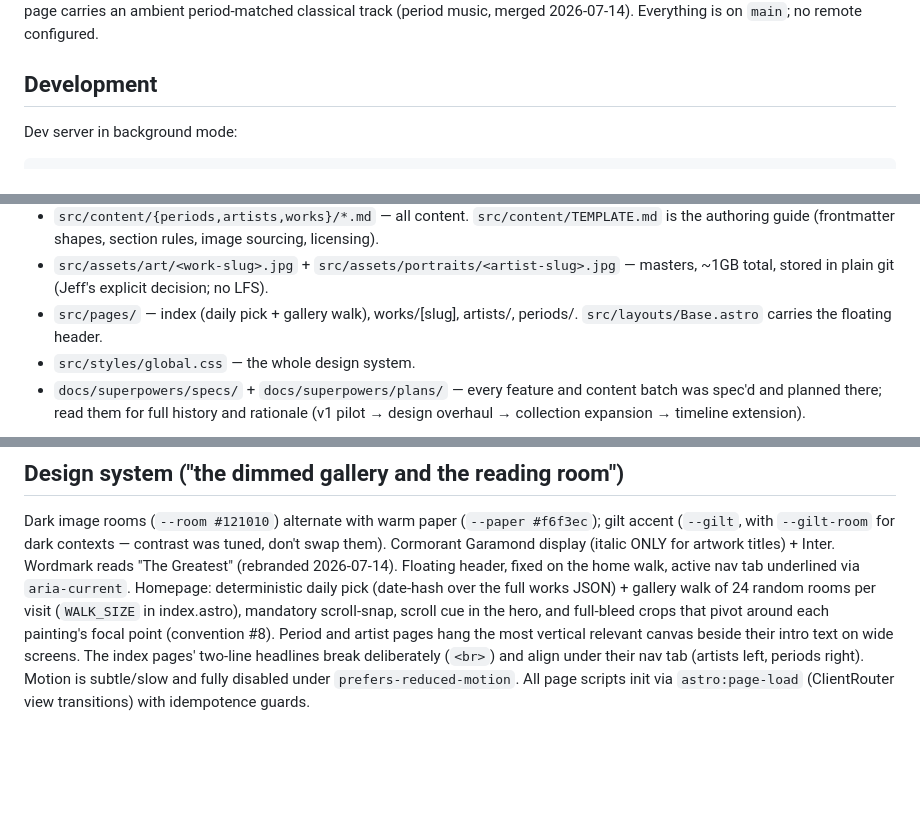
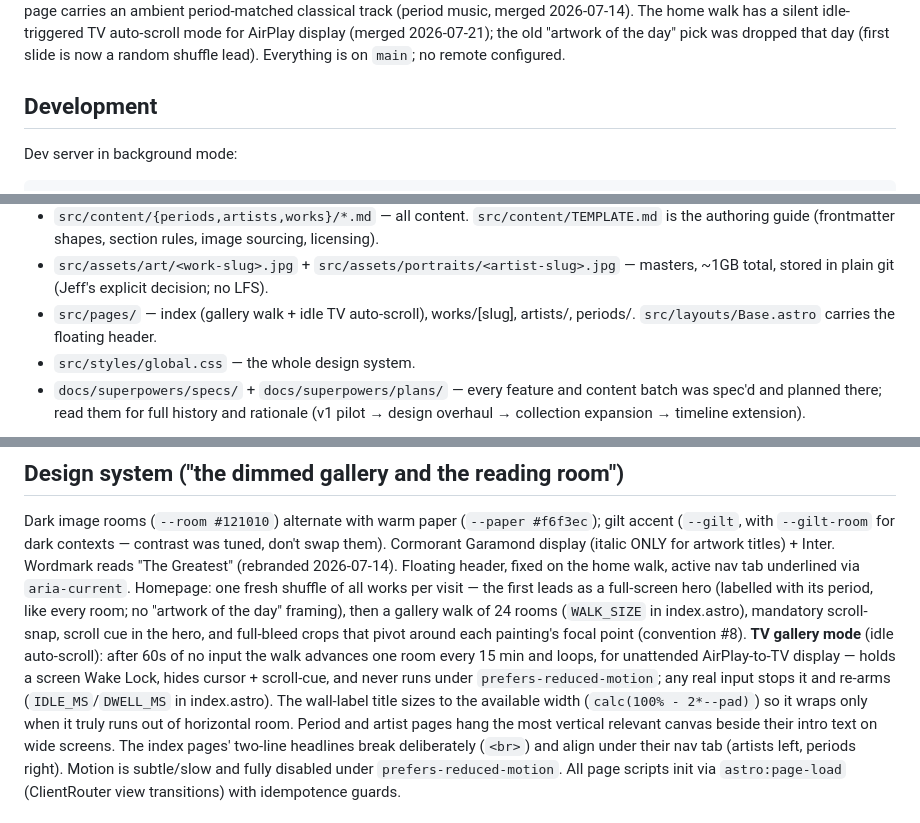
Before and after one commit to jeff613/the-greatest-art-in-history, a Markdown page: AGENTS.md, 3 parts joined by grey strips. Drawn GitHub-style; blank space fills up the shorter version.

Commit message:
docs: record TV gallery mode + removal of the artwork-of-the-day pick
Updates AGENTS.md (current state, architecture map, design system) and PRD.md
(experience section) to match: home first slide is a random shuffle lead (no
daily pick), idle TV auto-scroll mode, and the available-width title wrap.

Co-Authored-By: Claude Opus 4.8 (1M context) <noreply@anthropic.com>

```diff
--- a/AGENTS.md
+++ b/AGENTS.md
@@ -10,6 +10,9 @@ before proposing features.
 c. 1290–1929 (Giotto → Kandinsky). 158 built pages. Every period page carries
 an ambient period-matched classical track (period music, merged 2026-07-14).
-Everything is on `main`; no remote configured.
+The home walk has a silent idle-triggered TV auto-scroll mode for AirPlay
+display (merged 2026-07-21); the old "artwork of the day" pick was dropped
+that day (first slide is now a random shuffle lead). Everything is on `main`;
+no remote configured.
 
 ## Development
 
@@ -50,7 +53,7 @@ styling guides as needed).
   licensing).
 - `src/assets/art/<work-slug>.jpg` + `src/assets/portraits/<artist-slug>.jpg` —
   masters, ~1GB total, stored in plain git (Jeff's explicit decision; no LFS).
-- `src/pages/` — index (daily pick + gallery walk), works/[slug], artists/,
+- `src/pages/` — index (gallery walk + idle TV auto-scroll), works/[slug], artists/,
   periods/. `src/layouts/Base.astro` carries the floating header.
 - `src/styles/global.css` — the whole design system.
 - `docs/superpowers/specs/` + `docs/superpowers/plans/` — every feature and
@@ -96,11 +99,18 @@ Dark image rooms (`--room #121010`) alternate with warm paper (`--paper
 contrast was tuned, don't swap them). Cormorant Garamond display (italic ONLY
 for artwork titles) + Inter. Wordmark reads "The Greatest" (rebranded
 2026-07-14). Floating header, fixed on the home walk, active nav tab
-underlined via `aria-current`. Homepage: deterministic daily pick (date-hash
-over the full works JSON) + gallery walk of 24 random rooms per visit
+underlined via `aria-current`. Homepage: one fresh shuffle of all works per
+visit — the first leads as a full-screen hero (labelled with its period, like
+every room; no "artwork of the day" framing), then a gallery walk of 24 rooms
 (`WALK_SIZE` in index.astro), mandatory scroll-snap, scroll cue in the hero,
 and full-bleed crops that pivot around each painting's focal point
-(convention #8). Period and artist pages hang the most vertical relevant
+(convention #8). **TV gallery mode** (idle auto-scroll): after 60s of no input
+the walk advances one room every 15 min and loops, for unattended
+AirPlay-to-TV display — holds a screen Wake Lock, hides cursor + scroll-cue,
+and never runs under `prefers-reduced-motion`; any real input stops it and
+re-arms (`IDLE_MS`/`DWELL_MS` in index.astro). The wall-label title sizes to
+the available width (`calc(100% - 2*--pad)`) so it wraps only when it truly
+runs out of horizontal room. Period and artist pages hang the most vertical relevant
 canvas beside their intro text on wide screens. The index pages' two-line
 headlines break deliberately (`<br>`) and align under their nav tab (artists
 left, periods right). Motion is subtle/slow and fully disabled under
```
Also changed, not shown: other parts of AGENTS.md (+1 -1 lines), PRD.md (+5 -3 lines).
